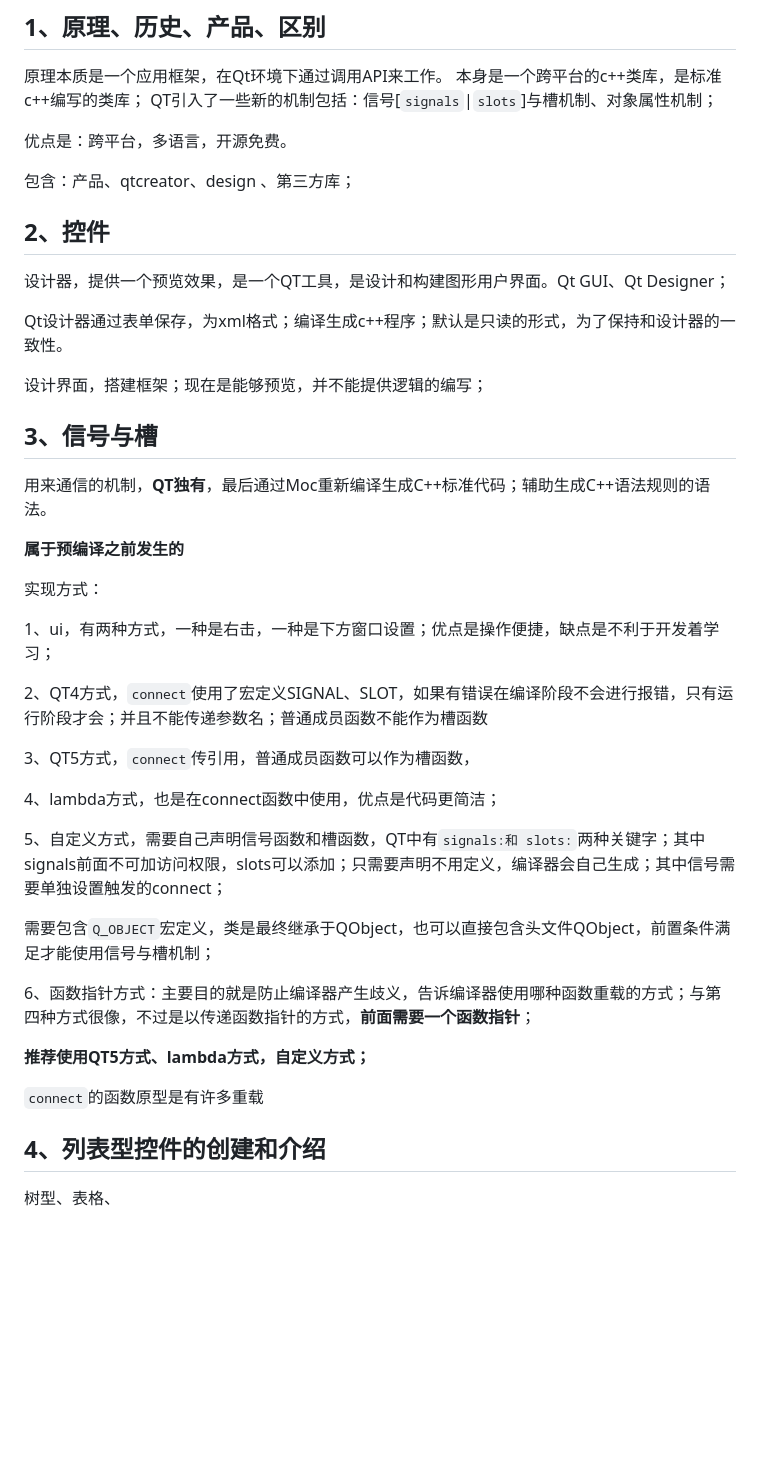
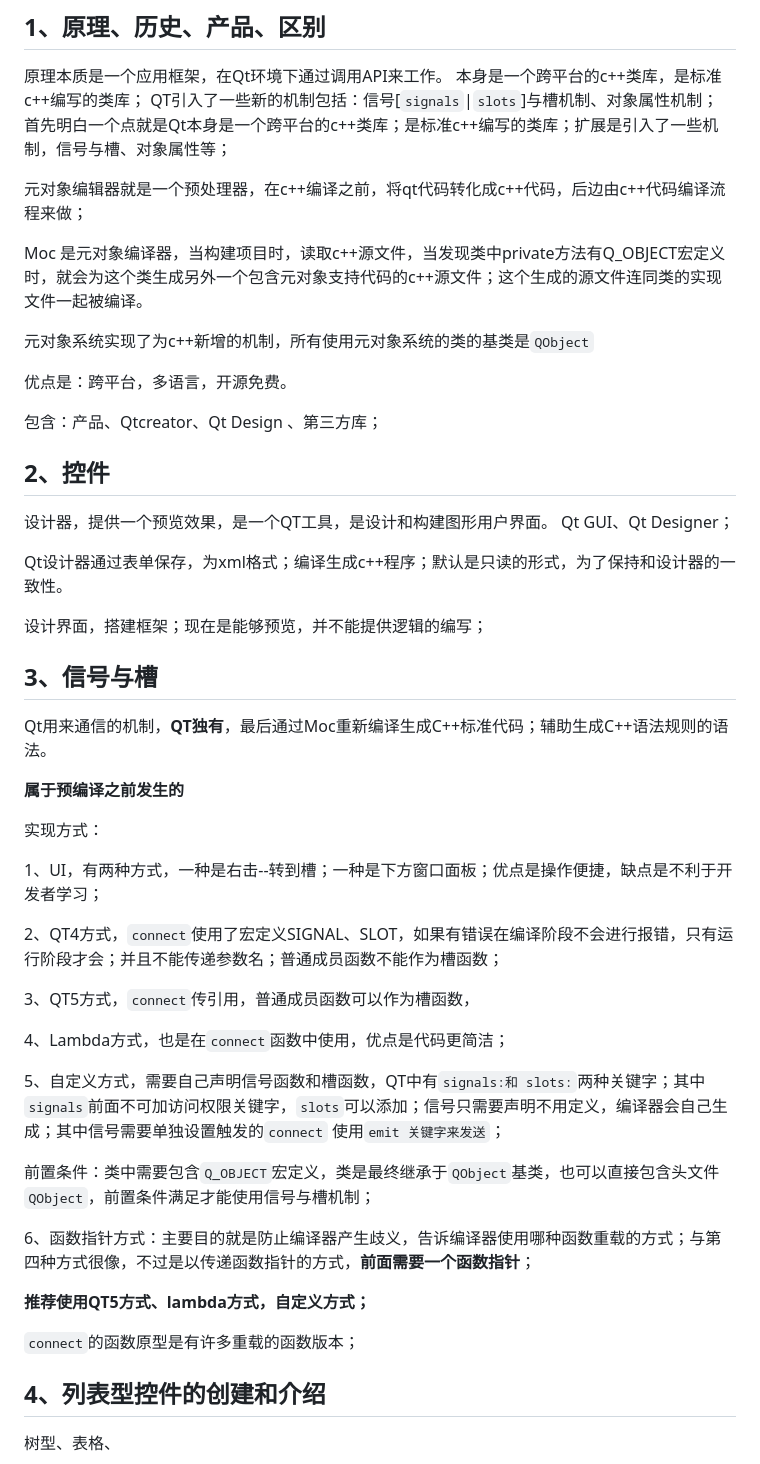
Before and after one commit to jared0612/emulationWORK, a Markdown page: t-小菜编程日记/QT基础知识学习.md, the part around the change printed below. Rendered like a GitHub page; blank space fills up the shorter version.

Commit message:
增加内容，关于Qt5.9c++开发

```diff
--- a/t-小菜编程日记/QT基础知识学习.md
+++ b/t-小菜编程日记/QT基础知识学习.md
@@ -5,49 +5,52 @@
 原理本质是一个应用框架，在Qt环境下通过调用API来工作。
 本身是一个跨平台的c++类库，是标准c++编写的类库；
 QT引入了一些新的机制包括：信号[`signals`|`slots`]与槽机制、对象属性机制；
+首先明白一个点就是Qt本身是一个跨平台的c++类库；是标准c++编写的类库；扩展是引入了一些机制，信号与槽、对象属性等；
+
+元对象编辑器就是一个预处理器，在c++编译之前，将qt代码转化成c++代码，后边由c++代码编译流程来做；
+
+Moc 是元对象编译器，当构建项目时，读取c++源文件，当发现类中private方法有Q_OBJECT宏定义时，就会为这个类生成另外一个包含元对象支持代码的c++源文件；这个生成的源文件连同类的实现文件一起被编译。
+
+元对象系统实现了为c++新增的机制，所有使用元对象系统的类的基类是`QObject`
 
 优点是：跨平台，多语言，开源免费。
 
-包含：产品、qtcreator、design 、第三方库；
+包含：产品、Qtcreator、Qt Design 、第三方库；
 
 ## 2、控件
 
-设计器，提供一个预览效果，是一个QT工具，是设计和构建图形用户界面。Qt GUI、Qt Designer；
+设计器，提供一个预览效果，是一个QT工具，是设计和构建图形用户界面。
+Qt GUI、Qt Designer；
 
 Qt设计器通过表单保存，为xml格式；编译生成c++程序；默认是只读的形式，为了保持和设计器的一致性。
 
 设计界面，搭建框架；现在是能够预览，并不能提供逻辑的编写；
 
-
-
 ## 3、信号与槽
 
-用来通信的机制，**QT独有**，最后通过Moc重新编译生成C++标准代码；辅助生成C++语法规则的语法。
+Qt用来通信的机制，**QT独有**，最后通过Moc重新编译生成C++标准代码；辅助生成C++语法规则的语法。
 
 **属于预编译之前发生的**
 
-
-
 实现方式：
 
-1、ui，有两种方式，一种是右击，一种是下方窗口设置；优点是操作便捷，缺点是不利于开发着学习；
+1、UI，有两种方式，一种是右击--转到槽；一种是下方窗口面板；优点是操作便捷，缺点是不利于开发者学习；
 
-2、QT4方式，`connect`使用了宏定义SIGNAL、SLOT，如果有错误在编译阶段不会进行报错，只有运行阶段才会；并且不能传递参数名；普通成员函数不能作为槽函数
+2、QT4方式，`connect`使用了宏定义SIGNAL、SLOT，如果有错误在编译阶段不会进行报错，只有运行阶段才会；并且不能传递参数名；普通成员函数不能作为槽函数；
 
 3、QT5方式，`connect`传引用，普通成员函数可以作为槽函数，
 
-4、lambda方式，也是在connect函数中使用，优点是代码更简洁；
+4、Lambda方式，也是在`connect`函数中使用，优点是代码更简洁；
 
-5、自定义方式，需要自己声明信号函数和槽函数，QT中有`signals:和 slots:`两种关键字；其中signals前面不可加访问权限，slots可以添加；只需要声明不用定义，编译器会自己生成；其中信号需要单独设置触发的connect；
+5、自定义方式，需要自己声明信号函数和槽函数，QT中有`signals:和 slots:`两种关键字；其中`signals`前面不可加访问权限关键字，`slots`可以添加；信号只需要声明不用定义，编译器会自己生成；其中信号需要单独设置触发的`connect` 使用`emit 关键字来发送`；
 
-需要包含`Q_OBJECT`宏定义，类是最终继承于QObject，也可以直接包含头文件QObject，前置条件满足才能使用信号与槽机制；
+前置条件：类中需要包含`Q_OBJECT`宏定义，类是最终继承于`QObject`基类，也可以直接包含头文件`QObject`，前置条件满足才能使用信号与槽机制；
 
 6、函数指针方式：主要目的就是防止编译器产生歧义，告诉编译器使用哪种函数重载的方式；与第四种方式很像，不过是以传递函数指针的方式，**前面需要一个函数指针**；
 
 **推荐使用QT5方式、lambda方式，自定义方式；**
 
-`connect`的函数原型是有许多重载
-
+`connect`的函数原型是有许多重载的函数版本；
 
 
 ## 4、列表型控件的创建和介绍
```
Also changed, not shown: other parts of t-小菜编程日记/QT基础知识学习.md (+0 -2 lines).
